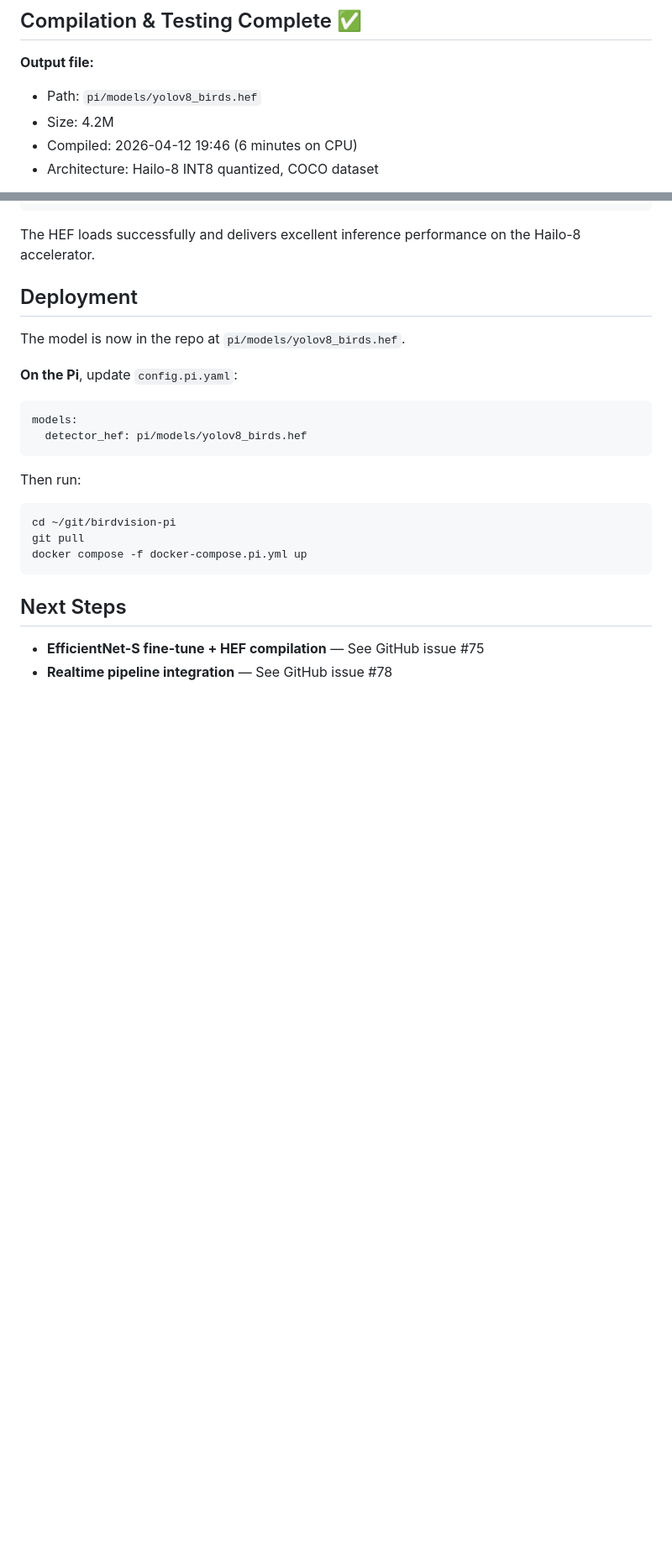
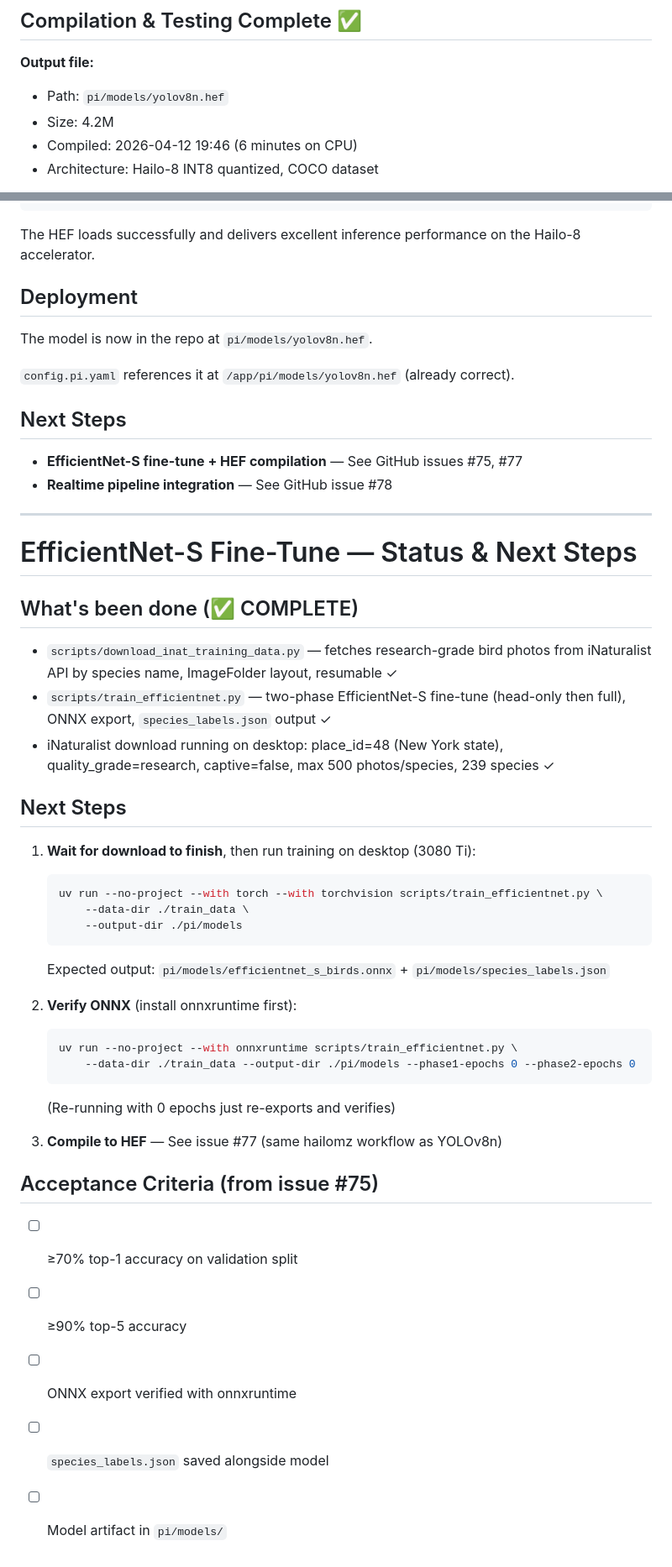
Before and after one commit to evanwtf/birdvision, a Markdown page: pi/hailo_hef_compile_status.md, 2 parts joined by grey strips. Shown at 84% size. Drawn GitHub-style; blank space fills up the shorter version.

Commit message:
Update HEF compile status doc: fix yolov8n path, add EfficientNet-S training status

````diff
--- a/pi/hailo_hef_compile_status.md
+++ b/pi/hailo_hef_compile_status.md
@@ -96,7 +96,7 @@ hailomz compile yolov8n --hw-arch hailo8 --calib-path ~/calib_images/
 ## Compilation & Testing Complete ✅
 
 **Output file:**
-- Path: `pi/models/yolov8_birds.hef`
+- Path: `pi/models/yolov8n.hef`
 - Size: 4.2M
 - Compiled: 2026-04-12 19:46 (6 minutes on CPU)
 - Architecture: Hailo-8 INT8 quantized, COCO dataset
@@ -115,22 +115,51 @@ The HEF loads successfully and delivers excellent inference performance on the H
 
 ## Deployment
 
-The model is now in the repo at `pi/models/yolov8_birds.hef`.
+The model is now in the repo at `pi/models/yolov8n.hef`.
 
-**On the Pi**, update `config.pi.yaml`:
-```yaml
-models:
-  detector_hef: pi/models/yolov8_birds.hef
-```
-
-Then run:
-```bash
-cd ~/git/birdvision-pi
-git pull
-docker compose -f docker-compose.pi.yml up
-```
+`config.pi.yaml` references it at `/app/pi/models/yolov8n.hef` (already correct).
 
 ## Next Steps
 
-- **EfficientNet-S fine-tune + HEF compilation** — See GitHub issue #75
+- **EfficientNet-S fine-tune + HEF compilation** — See GitHub issues #75, #77
 - **Realtime pipeline integration** — See GitHub issue #78
+
+---
+
+# EfficientNet-S Fine-Tune — Status & Next Steps
+
+## What's been done (✅ COMPLETE)
+
+- `scripts/download_inat_training_data.py` — fetches research-grade bird photos from
+  iNaturalist API by species name, ImageFolder layout, resumable ✓
+- `scripts/train_efficientnet.py` — two-phase EfficientNet-S fine-tune (head-only then
+  full), ONNX export, `species_labels.json` output ✓
+- iNaturalist download running on desktop: place_id=48 (New York state),
+  quality_grade=research, captive=false, max 500 photos/species, 239 species ✓
+
+## Next Steps
+
+1. **Wait for download to finish**, then run training on desktop (3080 Ti):
+   ```bash
+   uv run --no-project --with torch --with torchvision scripts/train_efficientnet.py \
+       --data-dir ./train_data \
+       --output-dir ./pi/models
+   ```
+   Expected output: `pi/models/efficientnet_s_birds.onnx` + `pi/models/species_labels.json`
+
+2. **Verify ONNX** (install onnxruntime first):
+   ```bash
+   uv run --no-project --with onnxruntime scripts/train_efficientnet.py \
+       --data-dir ./train_data --output-dir ./pi/models --phase1-epochs 0 --phase2-epochs 0
+   ```
+   (Re-running with 0 epochs just re-exports and verifies)
+
+3. **Compile to HEF** — See issue #77 (same hailomz workflow as YOLOv8n)
+
+## Acceptance Criteria (from issue #75)
+
+- [ ] ≥70% top-1 accuracy on validation split
+- [ ] ≥90% top-5 accuracy
+- [ ] ONNX export verified with onnxruntime
+- [ ] `species_labels.json` saved alongside model
+- [ ] Model artifact in `pi/models/`
````
